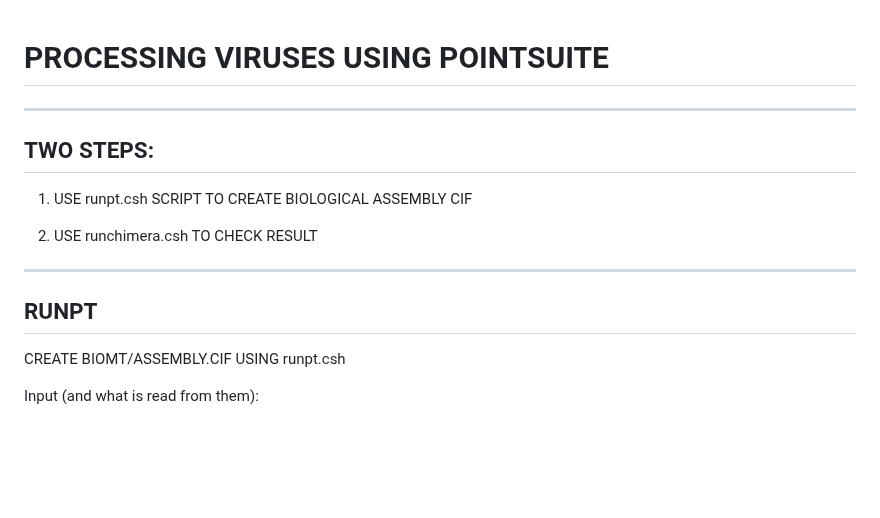
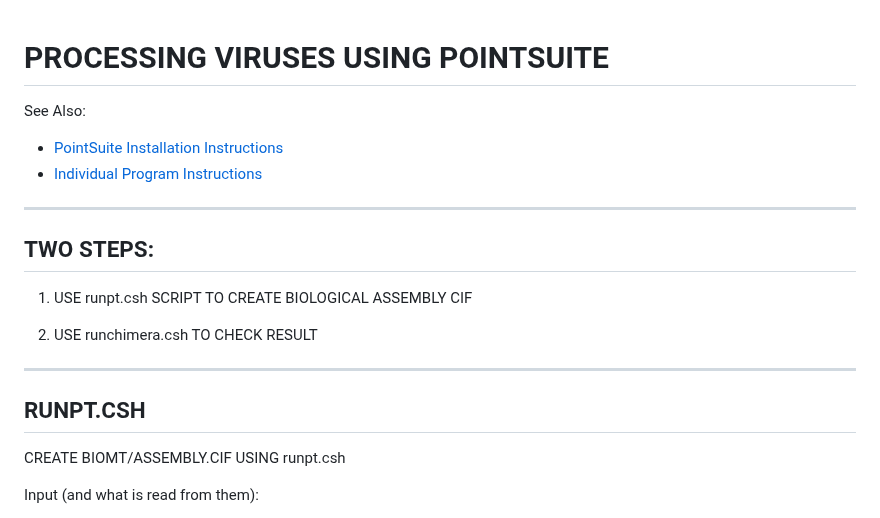
Before and after one commit to rcsb/PointSuite, a Markdown page: docs/virusproc-tutorial.md, the part around the change. GitHub-like rendering; blank space fills up the shorter version.

```diff
--- a/docs/virusproc-tutorial.md
+++ b/docs/virusproc-tutorial.md
@@ -1,4 +1,8 @@
 # PROCESSING VIRUSES USING POINTSUITE
+
+See Also:
+* [PointSuite Installation Instructions](../README.md)
+* [Individual Program Instructions](./index.md)
 
 - - -
 
@@ -11,7 +15,7 @@
 
 - - -
 
-## RUNPT
+## RUNPT.CSH
 
 CREATE BIOMT/ASSEMBLY.CIF USING runpt.csh
 
```
